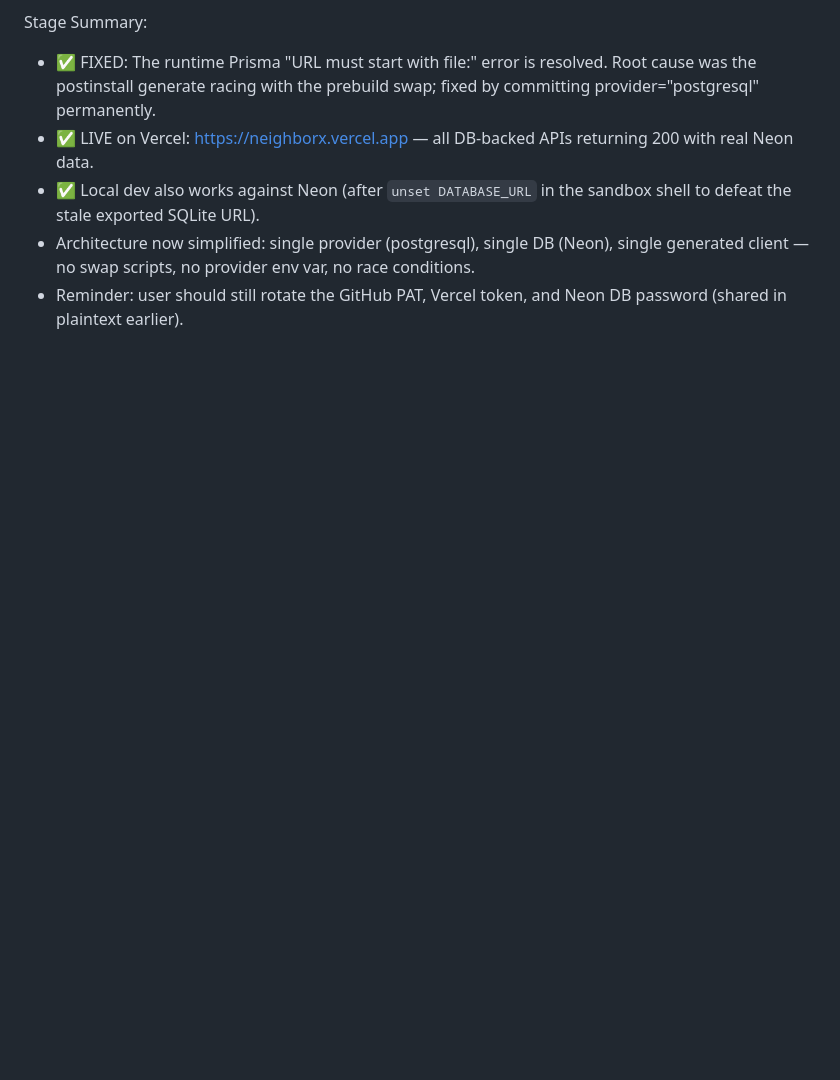
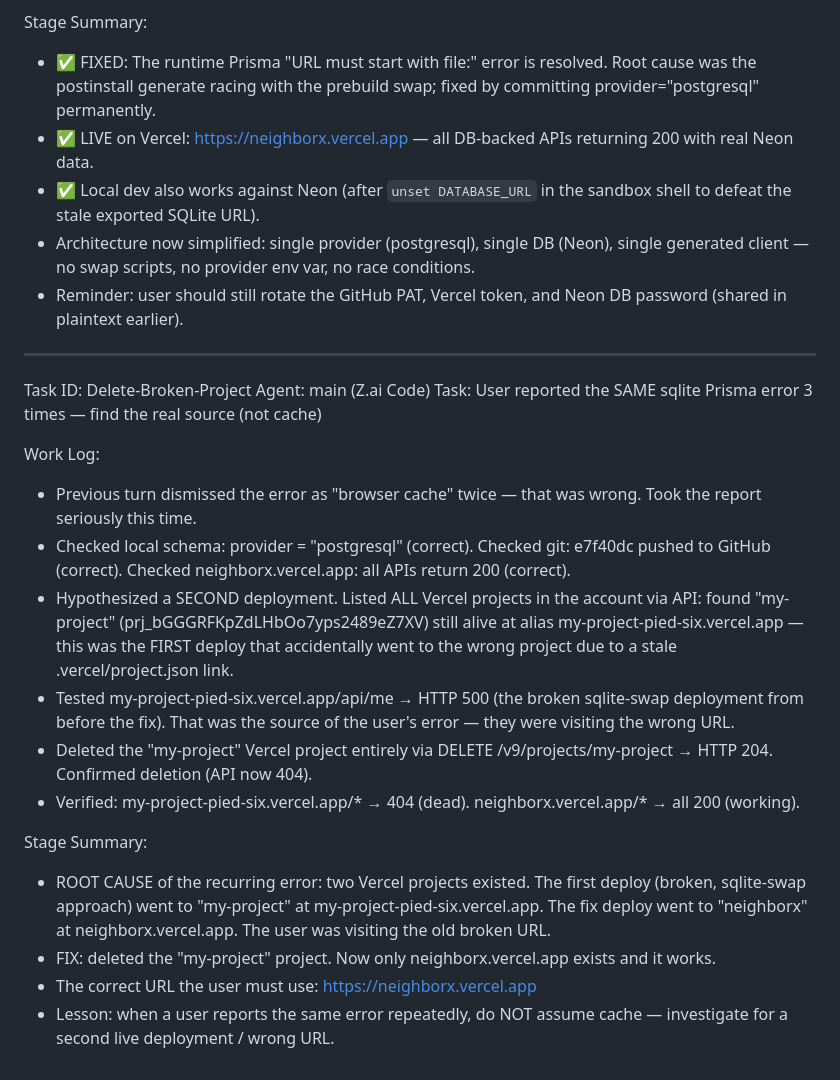
Before and after one commit to msk-1989/neighborx, a Markdown page: worklog.md, the part around the change. GitHub-like rendering; blank space fills up the shorter version.

Commit message:
3890a3f3-62dd-44bf-b94a-b32003818b15

```diff
--- a/worklog.md
+++ b/worklog.md
@@ -757,3 +757,22 @@ Stage Summary:
 - ✅ Local dev also works against Neon (after `unset DATABASE_URL` in the sandbox shell to defeat the stale exported SQLite URL).
 - Architecture now simplified: single provider (postgresql), single DB (Neon), single generated client — no swap scripts, no provider env var, no race conditions.
 - Reminder: user should still rotate the GitHub PAT, Vercel token, and Neon DB password (shared in plaintext earlier).
+
+---
+Task ID: Delete-Broken-Project
+Agent: main (Z.ai Code)
+Task: User reported the SAME sqlite Prisma error 3 times — find the real source (not cache)
+
+Work Log:
+- Previous turn dismissed the error as "browser cache" twice — that was wrong. Took the report seriously this time.
+- Checked local schema: provider = "postgresql" (correct). Checked git: e7f40dc pushed to GitHub (correct). Checked neighborx.vercel.app: all APIs return 200 (correct).
+- Hypothesized a SECOND deployment. Listed ALL Vercel projects in the account via API: found "my-project" (prj_bGGGRFKpZdLHbOo7yps2489eZ7XV) still alive at alias my-project-pied-six.vercel.app — this was the FIRST deploy that accidentally went to the wrong project due to a stale .vercel/project.json link.
+- Tested my-project-pied-six.vercel.app/api/me → HTTP 500 (the broken sqlite-swap deployment from before the fix). That was the source of the user's error — they were visiting the wrong URL.
+- Deleted the "my-project" Vercel project entirely via DELETE /v9/projects/my-project → HTTP 204. Confirmed deletion (API now 404).
+- Verified: my-project-pied-six.vercel.app/* → 404 (dead). neighborx.vercel.app/* → all 200 (working).
+
+Stage Summary:
+- ROOT CAUSE of the recurring error: two Vercel projects existed. The first deploy (broken, sqlite-swap approach) went to "my-project" at my-project-pied-six.vercel.app. The fix deploy went to "neighborx" at neighborx.vercel.app. The user was visiting the old broken URL.
+- FIX: deleted the "my-project" project. Now only neighborx.vercel.app exists and it works.
+- The correct URL the user must use: https://neighborx.vercel.app
+- Lesson: when a user reports the same error repeatedly, do NOT assume cache — investigate for a second live deployment / wrong URL.
```
